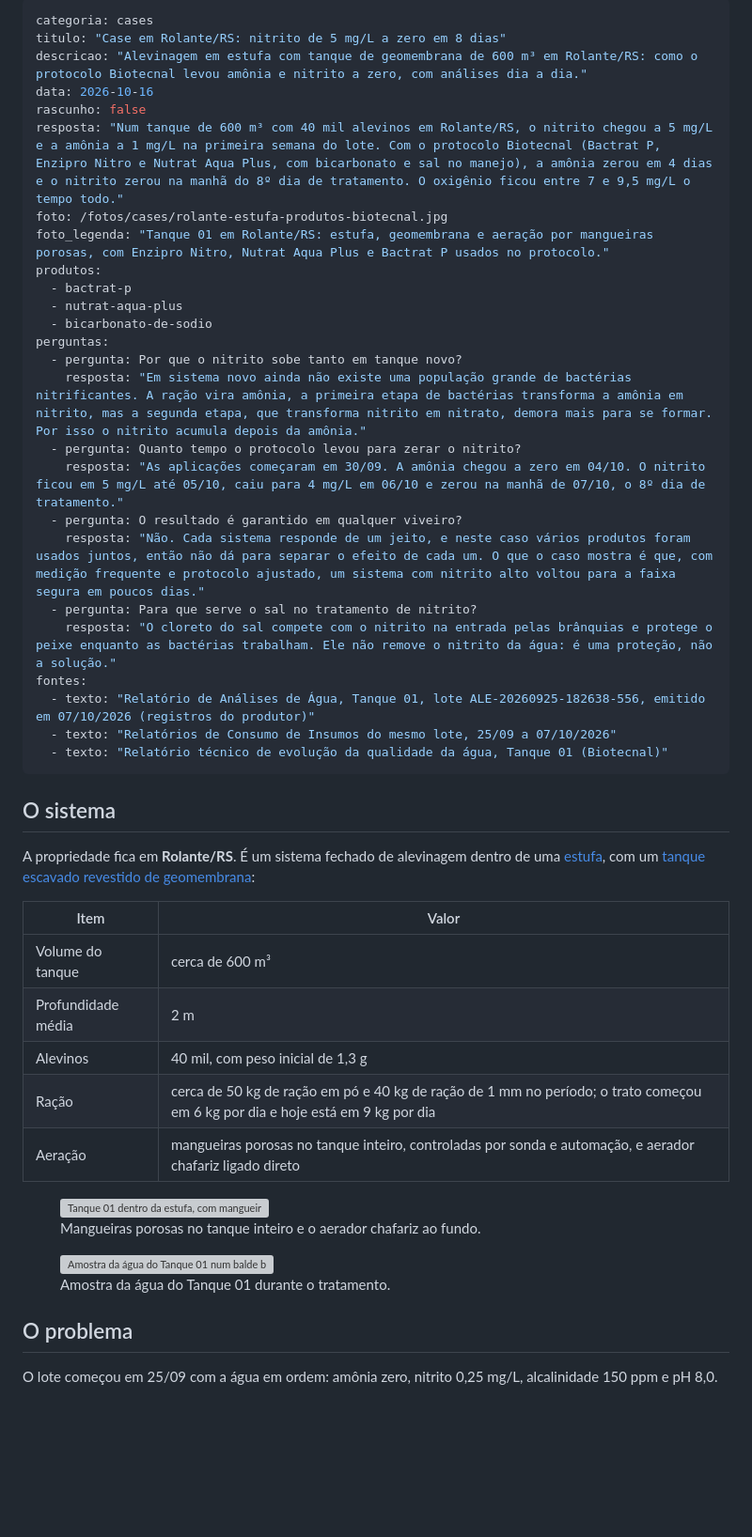
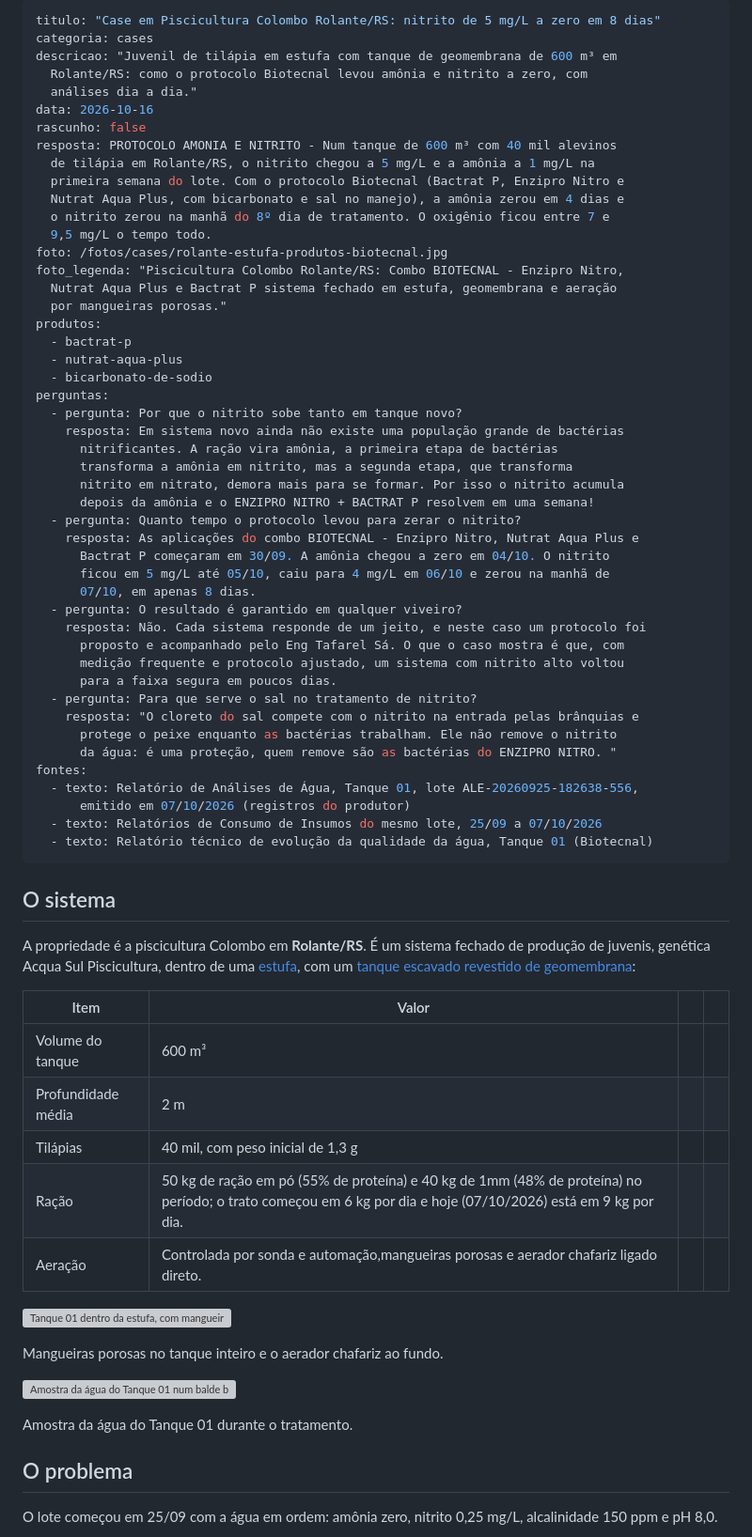
Before and after one commit to 17fagnercampos/engtafarelsa-site, a Markdown page: conteudo/blog/case-rolante-nitrito-zerado-em-8-dias.md, the part around one of its changes. Shown at 94% size. Drawn GitHub-style; blank space fills up the shorter version; grey boxes are pictures that could not be loaded.

Commit message:
Update conteudo/blog/case-rolante-nitrito-zerado-em-8-dias.md (via Pages CMS)

```diff
--- a/conteudo/blog/case-rolante-nitrito-zerado-em-8-dias.md
+++ b/conteudo/blog/case-rolante-nitrito-zerado-em-8-dias.md
@@ -1,47 +1,73 @@
 ---
+titulo: "Case em Piscicultura Colombo Rolante/RS: nitrito de 5 mg/L a zero em 8 dias"
 categoria: cases
-titulo: "Case em Rolante/RS: nitrito de 5 mg/L a zero em 8 dias"
-descricao: "Alevinagem em estufa com tanque de geomembrana de 600 m³ em Rolante/RS: como o protocolo Biotecnal levou amônia e nitrito a zero, com análises dia a dia."
+descricao: "Juvenil de tilápia em estufa com tanque de geomembrana de 600 m³ em
+  Rolante/RS: como o protocolo Biotecnal levou amônia e nitrito a zero, com
+  análises dia a dia."
 data: 2026-10-16
 rascunho: false
-resposta: "Num tanque de 600 m³ com 40 mil alevinos em Rolante/RS, o nitrito chegou a 5 mg/L e a amônia a 1 mg/L na primeira semana do lote. Com o protocolo Biotecnal (Bactrat P, Enzipro Nitro e Nutrat Aqua Plus, com bicarbonato e sal no manejo), a amônia zerou em 4 dias e o nitrito zerou na manhã do 8º dia de tratamento. O oxigênio ficou entre 7 e 9,5 mg/L o tempo todo."
+resposta: PROTOCOLO AMONIA E NITRITO - Num tanque de 600 m³ com 40 mil alevinos
+  de tilápia em Rolante/RS, o nitrito chegou a 5 mg/L e a amônia a 1 mg/L na
+  primeira semana do lote. Com o protocolo Biotecnal (Bactrat P, Enzipro Nitro e
+  Nutrat Aqua Plus, com bicarbonato e sal no manejo), a amônia zerou em 4 dias e
+  o nitrito zerou na manhã do 8º dia de tratamento. O oxigênio ficou entre 7 e
+  9,5 mg/L o tempo todo.
 foto: /fotos/cases/rolante-estufa-produtos-biotecnal.jpg
-foto_legenda: "Tanque 01 em Rolante/RS: estufa, geomembrana e aeração por mangueiras porosas, com Enzipro Nitro, Nutrat Aqua Plus e Bactrat P usados no protocolo."
+foto_legenda: "Piscicultura Colombo Rolante/RS: Combo BIOTECNAL - Enzipro Nitro,
+  Nutrat Aqua Plus e Bactrat P sistema fechado em estufa, geomembrana e aeração
+  por mangueiras porosas."
 produtos:
   - bactrat-p
   - nutrat-aqua-plus
   - bicarbonato-de-sodio
 perguntas:
   - pergunta: Por que o nitrito sobe tanto em tanque novo?
-    resposta: "Em sistema novo ainda não existe uma população grande de bactérias nitrificantes. A ração vira amônia, a primeira etapa de bactérias transforma a amônia em nitrito, mas a segunda etapa, que transforma nitrito em nitrato, demora mais para se formar. Por isso o nitrito acumula depois da amônia."
+    resposta: Em sistema novo ainda não existe uma população grande de bactérias
+      nitrificantes. A ração vira amônia, a primeira etapa de bactérias
+      transforma a amônia em nitrito, mas a segunda etapa, que transforma
+      nitrito em nitrato, demora mais para se formar. Por isso o nitrito acumula
+      depois da amônia e o ENZIPRO NITRO + BACTRAT P resolvem em uma semana!
   - pergunta: Quanto tempo o protocolo levou para zerar o nitrito?
-    resposta: "As aplicações começaram em 30/09. A amônia chegou a zero em 04/10. O nitrito ficou em 5 mg/L até 05/10, caiu para 4 mg/L em 06/10 e zerou na manhã de 07/10, o 8º dia de tratamento."
+    resposta: As aplicações do combo BIOTECNAL - Enzipro Nitro, Nutrat Aqua Plus e
+      Bactrat P começaram em 30/09. A amônia chegou a zero em 04/10. O nitrito
+      ficou em 5 mg/L até 05/10, caiu para 4 mg/L em 06/10 e zerou na manhã de
+      07/10, em apenas 8 dias.
   - pergunta: O resultado é garantido em qualquer viveiro?
-    resposta: "Não. Cada sistema responde de um jeito, e neste caso vários produtos foram usados juntos, então não dá para separar o efeito de cada um. O que o caso mostra é que, com medição frequente e protocolo ajustado, um sistema com nitrito alto voltou para a faixa segura em poucos dias."
+    resposta: Não. Cada sistema responde de um jeito, e neste caso um protocolo foi
+      proposto e acompanhado pelo Eng Tafarel Sá. O que o caso mostra é que, com
+      medição frequente e protocolo ajustado, um sistema com nitrito alto voltou
+      para a faixa segura em poucos dias.
   - pergunta: Para que serve o sal no tratamento de nitrito?
-    resposta: "O cloreto do sal compete com o nitrito na entrada pelas brânquias e protege o peixe enquanto as bactérias trabalham. Ele não remove o nitrito da água: é uma proteção, não a solução."
+    resposta: "O cloreto do sal compete com o nitrito na entrada pelas brânquias e
+      protege o peixe enquanto as bactérias trabalham. Ele não remove o nitrito
+      da água: é uma proteção, quem remove são as bactérias do ENZIPRO NITRO. "
 fontes:
-  - texto: "Relatório de Análises de Água, Tanque 01, lote ALE-20260925-182638-556, emitido em 07/10/2026 (registros do produtor)"
-  - texto: "Relatórios de Consumo de Insumos do mesmo lote, 25/09 a 07/10/2026"
-  - texto: "Relatório técnico de evolução da qualidade da água, Tanque 01 (Biotecnal)"
+  - texto: Relatório de Análises de Água, Tanque 01, lote ALE-20260925-182638-556,
+      emitido em 07/10/2026 (registros do produtor)
+  - texto: Relatórios de Consumo de Insumos do mesmo lote, 25/09 a 07/10/2026
+  - texto: Relatório técnico de evolução da qualidade da água, Tanque 01 (Biotecnal)
 ---
-
 ## O sistema
 
-A propriedade fica em **Rolante/RS**. É um sistema fechado de alevinagem dentro de uma [estufa](../estufas.html), com um [tanque escavado revestido de geomembrana](../tanques-de-geomembrana.html):
+A propriedade é a piscicultura Colombo em **Rolante/RS**. É um sistema fechado de produção de juvenis, genética Acqua Sul Piscicultura, dentro de uma [estufa](../estufas.html), com um [tanque escavado revestido de geomembrana](../tanques-de-geomembrana.html):
 
-| Item | Valor |
-|---|---|
-| Volume do tanque | cerca de 600 m³ |
-| Profundidade média | 2 m |
-| Alevinos | 40 mil, com peso inicial de 1,3 g |
-| Ração | cerca de 50 kg de ração em pó e 40 kg de ração de 1 mm no período; o trato começou em 6 kg por dia e hoje está em 9 kg por dia |
-| Aeração | mangueiras porosas no tanque inteiro, controladas por sonda e automação, e aerador chafariz ligado direto |
 
-<div class="galeria">
-<figure><img src="../fotos/cases/rolante-tanque-aeracao.jpg" alt="Tanque 01 dentro da estufa, com mangueiras porosas espalhadas e o aerador chafariz ao fundo" loading="lazy"><figcaption>Mangueiras porosas no tanque inteiro e o aerador chafariz ao fundo.</figcaption></figure>
-<figure><img src="../fotos/cases/rolante-amostra-agua.jpg" alt="Amostra da água do Tanque 01 num balde branco" loading="lazy"><figcaption>Amostra da água do Tanque 01 durante o tratamento.</figcaption></figure>
-</div>
+| Item | Valor |  |  |
+| ------------------ | ------------------------------------------------------------------------------------------------------------------------------------------------------------- | --- | --- |
+| Volume do tanque | 600 m³ |  |  |
+| Profundidade média | 2 m |  |  |
+| Tilápias | 40 mil, com peso inicial de 1,3 g |  |  |
+| Ração | 50 kg de ração em pó (55% de proteína) e 40 kg de 1mm (48% de proteína) no período; o trato começou em 6 kg por dia e hoje (07/10/2026) está em 9 kg por dia. |  |  |
+| Aeração | Controlada por sonda e automação,mangueiras porosas e aerador chafariz ligado direto. |  |  |
+
+
+![Tanque 01 dentro da estufa, com mangueiras porosas espalhadas e o aerador chafariz ao fundo](../fotos/cases/rolante-tanque-aeracao.jpg)
+
+Mangueiras porosas no tanque inteiro e o aerador chafariz ao fundo.
+
+![Amostra da água do Tanque 01 num balde branco](../fotos/cases/rolante-amostra-agua.jpg)
+
+Amostra da água do Tanque 01 durante o tratamento.
 
 ## O problema
 
```
Also changed, not shown: other parts of conteudo/blog/case-rolante-nitrito-zerado-em-8-dias.md (+20 -12 lines).
